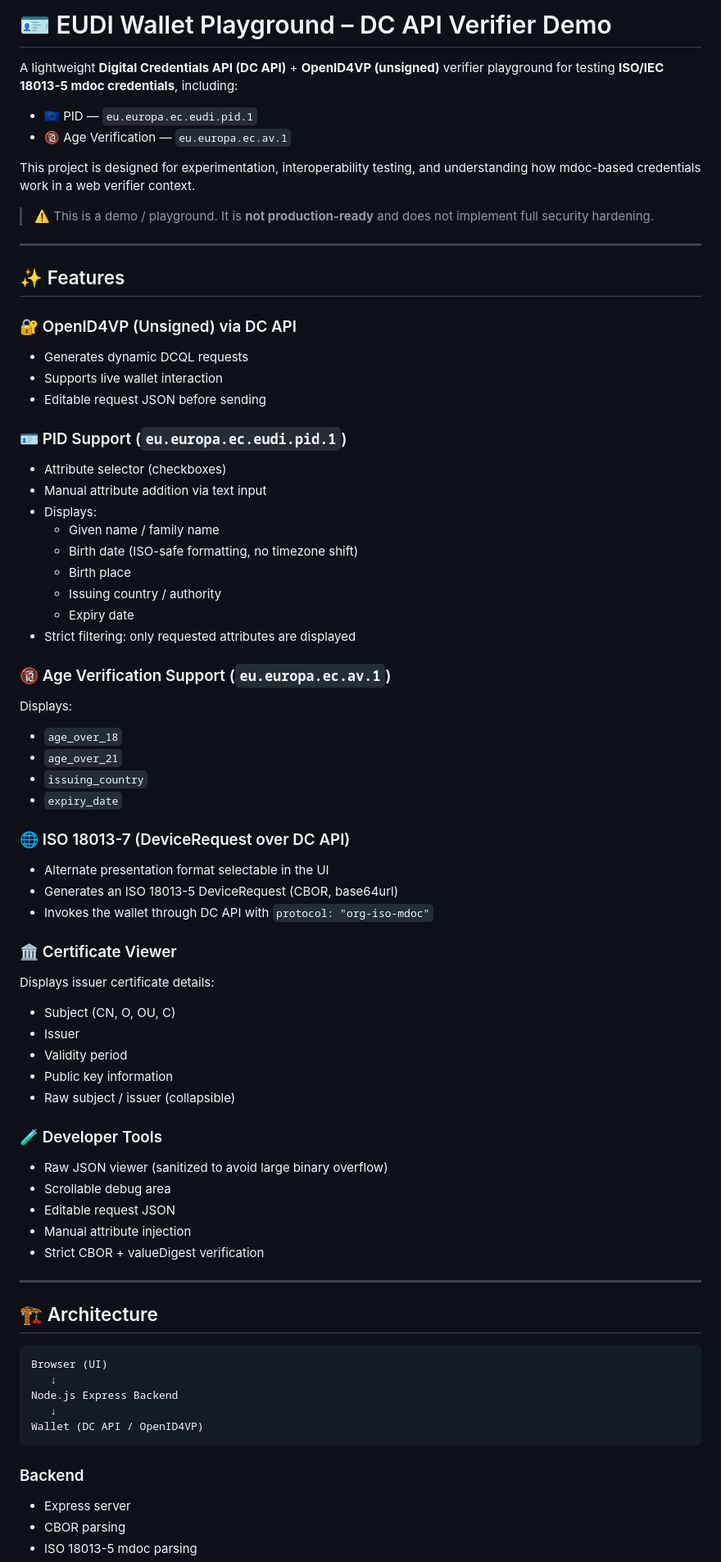
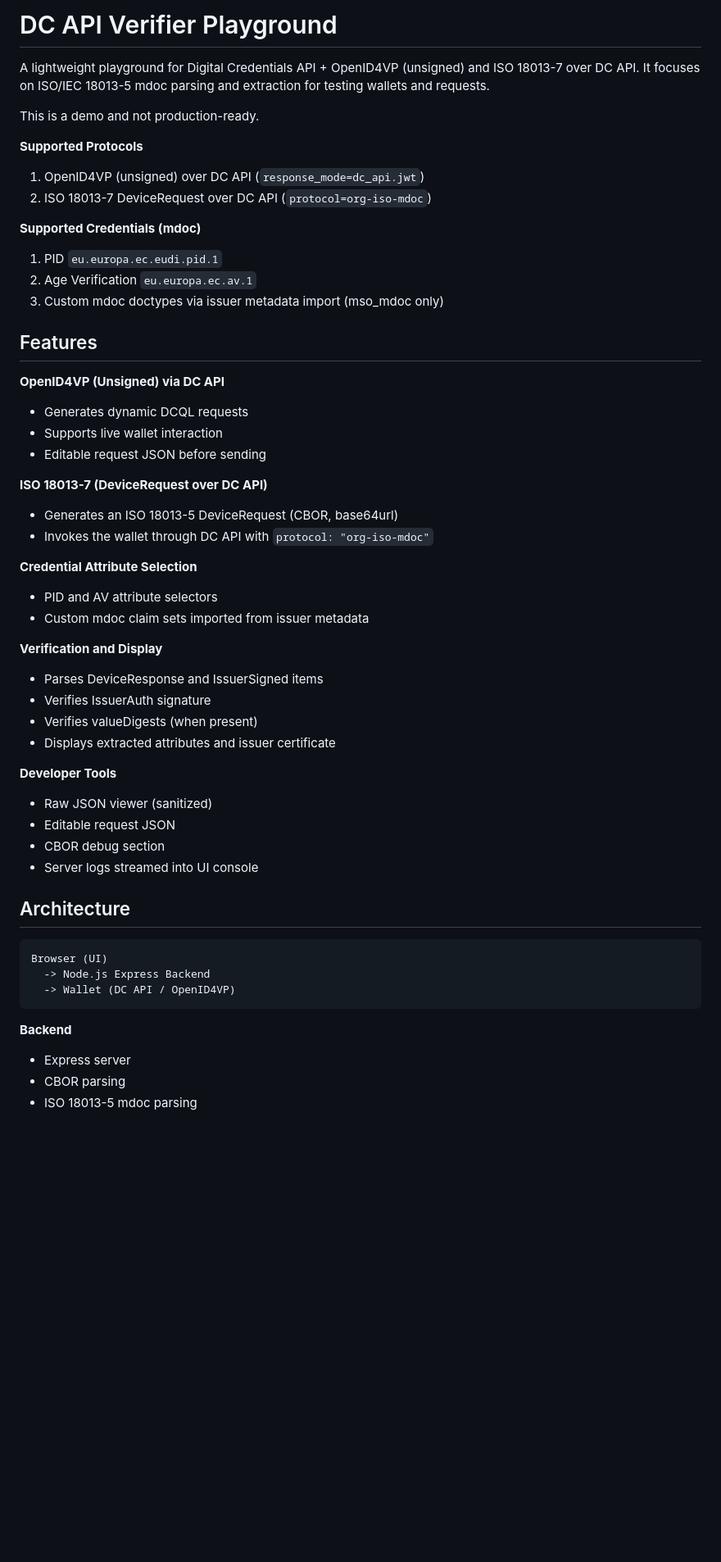
Before and after one commit to zkarmoy/dc-api-verifier, a Markdown page: README.md, the part around one of its changes. Shown at 82% size. GitHub-like rendering; blank space fills up the shorter version.

Commit message:
feat(ui): add supported credentials import and live server logs

````diff
--- a/README.md
+++ b/README.md
@@ -1,74 +1,54 @@
-# 🪪 EUDI Wallet Playground – DC API Verifier Demo
+# DC API Verifier Playground
 
-A lightweight **Digital Credentials API (DC API)** + **OpenID4VP (unsigned)** verifier playground for testing **ISO/IEC 18013-5 mdoc credentials**, including:
+A lightweight playground for Digital Credentials API + OpenID4VP (unsigned) and ISO 18013-7 over DC API. It focuses on ISO/IEC 18013-5 mdoc parsing and extraction for testing wallets and requests.
 
-- 🇪🇺 PID — `eu.europa.ec.eudi.pid.1`
-- 🔞 Age Verification — `eu.europa.ec.av.1`
+This is a demo and not production-ready.
 
-This project is designed for experimentation, interoperability testing, and understanding how mdoc-based credentials work in a web verifier context.
+**Supported Protocols**
+1. OpenID4VP (unsigned) over DC API (`response_mode=dc_api.jwt`)
+2. ISO 18013-7 DeviceRequest over DC API (`protocol=org-iso-mdoc`)
 
-> ⚠️ This is a demo / playground. It is **not production-ready** and does not implement full security hardening.
+**Supported Credentials (mdoc)**
+1. PID `eu.europa.ec.eudi.pid.1`
+2. Age Verification `eu.europa.ec.av.1`
+3. Custom mdoc doctypes via issuer metadata import (mso_mdoc only)
 
----
+## Features
 
-## ✨ Features
-
-### 🔐 OpenID4VP (Unsigned) via DC API
+**OpenID4VP (Unsigned) via DC API**
 - Generates dynamic DCQL requests
 - Supports live wallet interaction
 - Editable request JSON before sending
 
-### 🪪 PID Support (`eu.europa.ec.eudi.pid.1`)
-- Attribute selector (checkboxes)
-- Manual attribute addition via text input
-- Displays:
-  - Given name / family name
-  - Birth date (ISO-safe formatting, no timezone shift)
-  - Birth place
-  - Issuing country / authority
-  - Expiry date
-- Strict filtering: only requested attributes are displayed
-
-### 🔞 Age Verification Support (`eu.europa.ec.av.1`)
-Displays:
-- `age_over_18`
-- `age_over_21`
-- `issuing_country`
-- `expiry_date`
-
-### 🌐 ISO 18013-7 (DeviceRequest over DC API)
-- Alternate presentation format selectable in the UI
+**ISO 18013-7 (DeviceRequest over DC API)**
 - Generates an ISO 18013-5 DeviceRequest (CBOR, base64url)
 - Invokes the wallet through DC API with `protocol: "org-iso-mdoc"`
 
-### 🏛 Certificate Viewer
-Displays issuer certificate details:
-- Subject (CN, O, OU, C)
-- Issuer
-- Validity period
-- Public key information
-- Raw subject / issuer (collapsible)
+**Credential Attribute Selection**
+- PID and AV attribute selectors
+- Custom mdoc claim sets imported from issuer metadata
 
-### 🧪 Developer Tools
-- Raw JSON viewer (sanitized to avoid large binary overflow)
-- Scrollable debug area
+**Verification and Display**
+- Parses DeviceResponse and IssuerSigned items
+- Verifies IssuerAuth signature
+- Verifies valueDigests (when present)
+- Displays extracted attributes and issuer certificate
+
+**Developer Tools**
+- Raw JSON viewer (sanitized)
 - Editable request JSON
-- Manual attribute injection
-- Strict CBOR + valueDigest verification
+- CBOR debug section
+- Server logs streamed into UI console
 
----
-
-## 🏗 Architecture
+## Architecture
 
 ```
 Browser (UI)
-   ↓
-Node.js Express Backend
-   ↓
-Wallet (DC API / OpenID4VP)
+  -> Node.js Express Backend
+  -> Wallet (DC API / OpenID4VP)
 ```
 
-### Backend
+**Backend**
 - Express server
 - CBOR parsing
 - ISO 18013-5 mdoc parsing
````
Also changed, not shown: other parts of README.md (+46 -115 lines).
